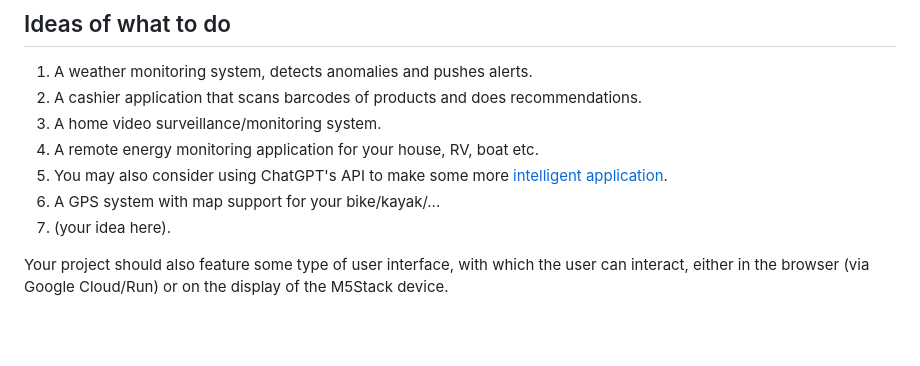
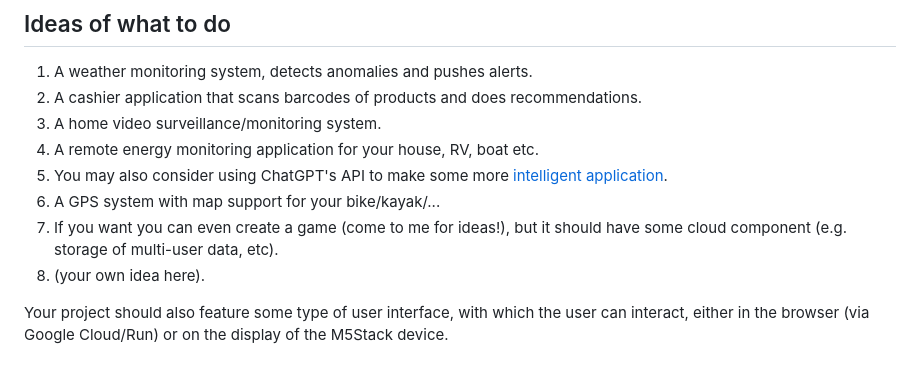
Before and after one commit to michalis0/Cloud-and-Advanced-Analytics, a Markdown page: project/readme.md, the part around the change. Rendered like a GitHub page; blank space fills up the shorter version.

```diff
--- a/project/readme.md
+++ b/project/readme.md
@@ -27,7 +27,8 @@ For your project you can use the M5stack IoT device as a visualization device (s
 4. A remote energy monitoring application for your house, RV, boat etc.
 5. You may also consider using ChatGPT's API to make some more [intelligent application](https://www.youtube.com/watch?v=mCk4Rabkmjc).
 6. A GPS system with map support for your bike/kayak/...
-7. (your idea here).
+7. If you want you can even create a game (come to me for ideas!), but it should have some cloud component (e.g. storage of multi-user data, etc).
+8. (your own idea here).
 
 Your project should also feature some type of user interface, with which the user can interact, either in the browser (via Google Cloud/Run) or on the display of the M5Stack device.
 
```
